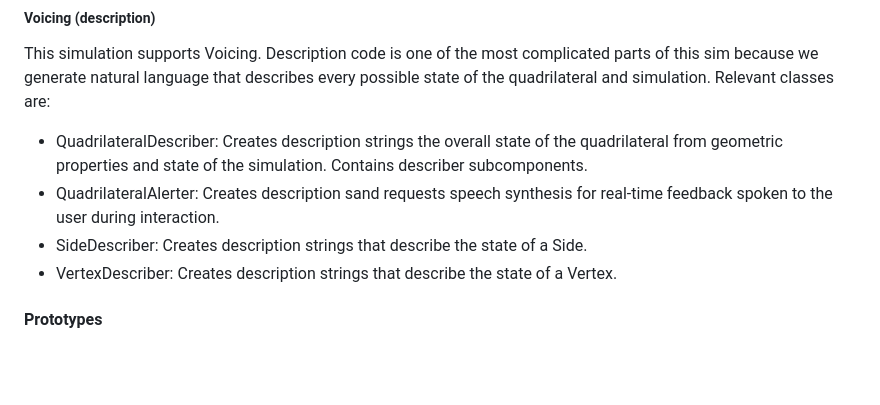
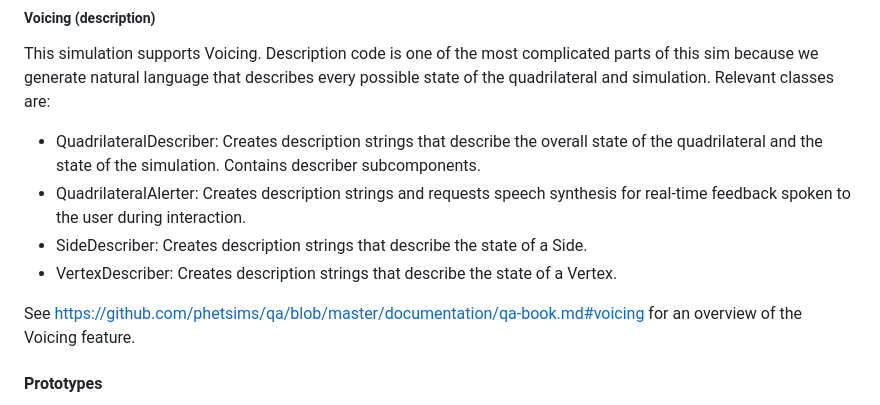
Before and after one commit to phetsims/quadrilateral, a Markdown page: doc/implementation-notes.md, the part around the change. Drawn GitHub-style; blank space fills up the shorter version.

Commit message:
formatting and improvements

```diff
--- a/doc/implementation-notes.md
+++ b/doc/implementation-notes.md
@@ -33,10 +33,12 @@ This simulation supports sound. Related files are in the /view/sound/ directory.
 
 ##### Voicing (description)
 This simulation supports Voicing. Description code is one of the most complicated parts of this sim because we generate natural language that describes every possible state of the quadrilateral and simulation. Relevant classes are:
-- QuadrilateralDescriber: Creates description strings the overall state of the quadrilateral from geometric properties and state of the simulation. Contains describer subcomponents.
-- QuadrilateralAlerter: Creates description sand requests speech synthesis for real-time feedback spoken to the user during interaction.
+- QuadrilateralDescriber: Creates description strings that describe the overall state of the quadrilateral and the state of the simulation. Contains describer subcomponents.
+- QuadrilateralAlerter: Creates description strings and requests speech synthesis for real-time feedback spoken to the user during interaction.
 - SideDescriber: Creates description strings that describe the state of a Side.
 - VertexDescriber: Creates description strings that describe the state of a Vertex.
+
+See https://github.com/phetsims/qa/blob/master/documentation/qa-book.md#voicing for an overview of the Voicing feature.
 
 #### Prototypes
 This sim has several prototypes for new features. These features are not going to be published to the main website, but we may share demos or links on the accessibility prototypes page. Code related to these prototypes are in /model/prototype and /view/prototype directories. These features are:
```
